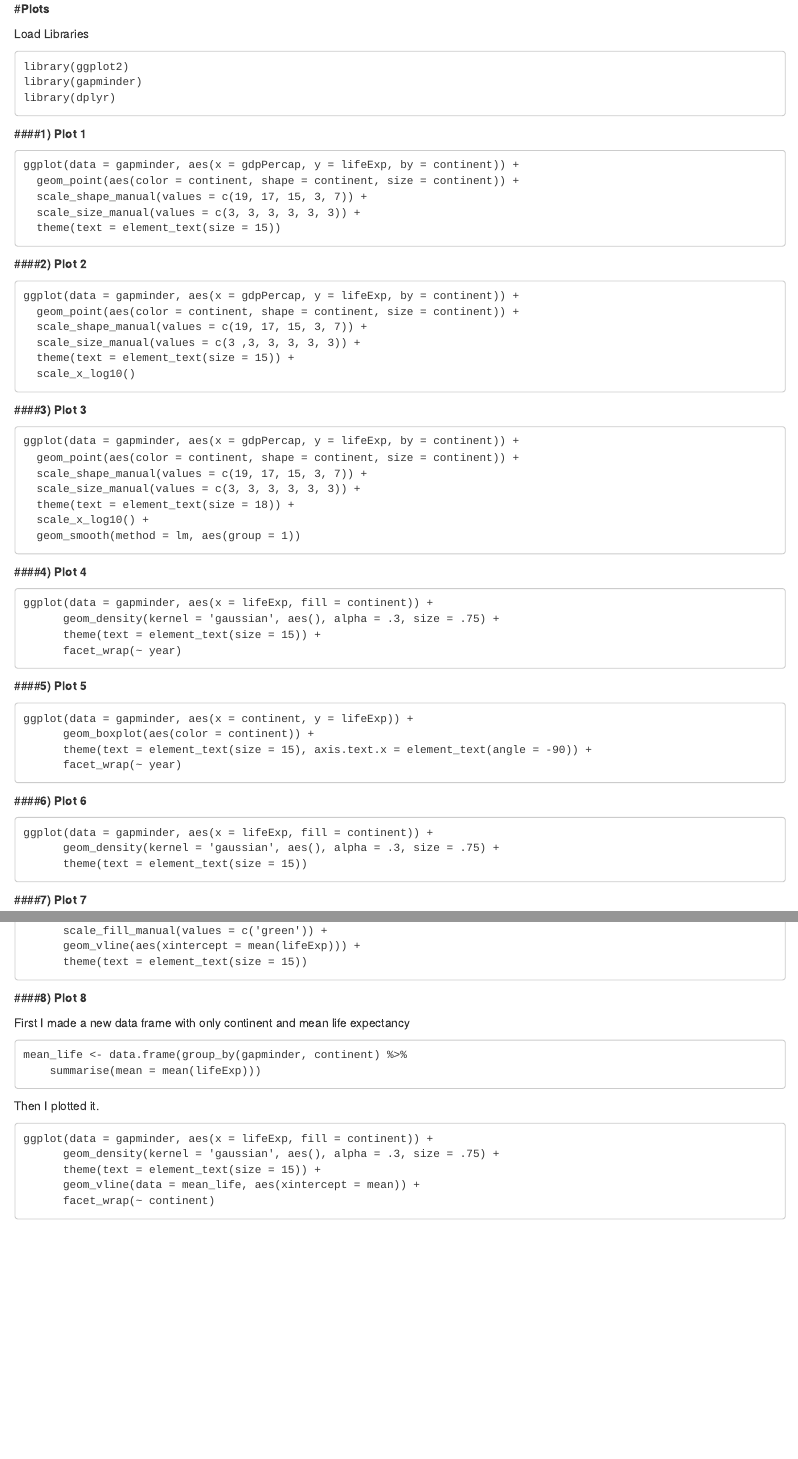
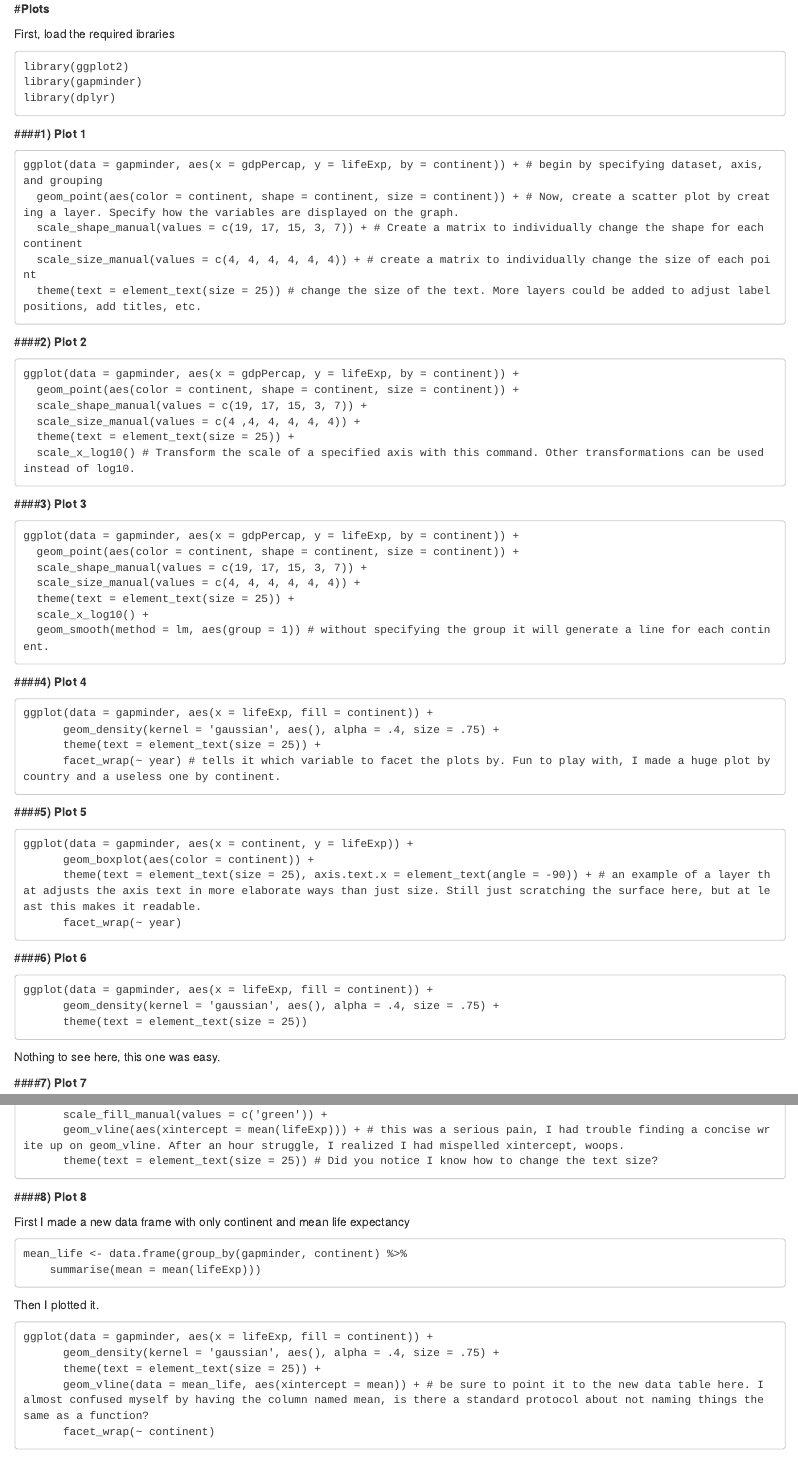
Before and after one commit to Irosenthal/BIOL-653-rosenthal-isaac-hw, an R Markdown document (Homework 2 - Rosenthal, Isaac.Rmd): the page in a window 1100 px wide, from its top, and a second part further down, joined at a grey line. Rendered offline with R 4.5, knitr and Pandoc, with nearby package versions.

Commit message:
many comment updates

````diff
--- a/Homework 2 - Rosenthal, Isaac.Rmd
+++ b/Homework 2 - Rosenthal, Isaac.Rmd
@@ -1,7 +1,7 @@
 
 #**Plots**
 
-Load Libraries
+First, load the required ibraries
 
 ```
 library(ggplot2)
@@ -12,11 +12,11 @@ library(dplyr)
 
 ####**1) Plot 1**
 ```
-ggplot(data = gapminder, aes(x = gdpPercap, y = lifeExp, by = continent)) +
-  geom_point(aes(color = continent, shape = continent, size = continent)) +
-  scale_shape_manual(values = c(19, 17, 15, 3, 7)) +
-  scale_size_manual(values = c(3, 3, 3, 3, 3, 3)) +
-  theme(text = element_text(size = 15))
+ggplot(data = gapminder, aes(x = gdpPercap, y = lifeExp, by = continent)) + # begin by specifying dataset, axis, and grouping
+  geom_point(aes(color = continent, shape = continent, size = continent)) + # Now, create a scatter plot by creating a layer. Specify how the variables are displayed on the graph.
+  scale_shape_manual(values = c(19, 17, 15, 3, 7)) + # Create a matrix to individually change the shape for each continent
+  scale_size_manual(values = c(4, 4, 4, 4, 4, 4)) + # create a matrix to individually change the size of each point
+  theme(text = element_text(size = 25)) # change the size of the text. More layers could be added to adjust label positions, add titles, etc.
 ```
 
 ####**2) Plot 2**
@@ -24,9 +24,9 @@ ggplot(data = gapminder, aes(x = gdpPercap, y = lifeExp, by = continent)) +
 ggplot(data = gapminder, aes(x = gdpPercap, y = lifeExp, by = continent)) +
   geom_point(aes(color = continent, shape = continent, size = continent)) +
   scale_shape_manual(values = c(19, 17, 15, 3, 7)) +
-  scale_size_manual(values = c(3 ,3, 3, 3, 3, 3)) +
-  theme(text = element_text(size = 15)) +
-  scale_x_log10()
+  scale_size_manual(values = c(4 ,4, 4, 4, 4, 4)) +
+  theme(text = element_text(size = 25)) +
+  scale_x_log10() # Transform the scale of a specified axis with this command. Other transformations can be used instead of log10.
 ```
 
 ####**3) Plot 3**
@@ -34,33 +34,34 @@ ggplot(data = gapminder, aes(x = gdpPercap, y = lifeExp, by = continent)) +
 ggplot(data = gapminder, aes(x = gdpPercap, y = lifeExp, by = continent)) +
   geom_point(aes(color = continent, shape = continent, size = continent)) +
   scale_shape_manual(values = c(19, 17, 15, 3, 7)) +
-  scale_size_manual(values = c(3, 3, 3, 3, 3, 3)) +
-  theme(text = element_text(size = 18)) +
+  scale_size_manual(values = c(4, 4, 4, 4, 4, 4)) +
+  theme(text = element_text(size = 25)) +
   scale_x_log10() +
-  geom_smooth(method = lm, aes(group = 1))
+  geom_smooth(method = lm, aes(group = 1)) # without specifying the group it will generate a line for each continent.
 ```
 
 ####**4) Plot 4**
 ```
 ggplot(data = gapminder, aes(x = lifeExp, fill = continent)) +
-      geom_density(kernel = 'gaussian', aes(), alpha = .3, size = .75) +
-      theme(text = element_text(size = 15)) +
-      facet_wrap(~ year)
+      geom_density(kernel = 'gaussian', aes(), alpha = .4, size = .75) +
+      theme(text = element_text(size = 25)) +
+      facet_wrap(~ year) # tells it which variable to facet the plots by. Fun to play with, I made a huge plot by country and a useless one by continent.
 ```
 
 ####**5) Plot 5**
 ```
 ggplot(data = gapminder, aes(x = continent, y = lifeExp)) +
       geom_boxplot(aes(color = continent)) +
-      theme(text = element_text(size = 15), axis.text.x = element_text(angle = -90)) +
+      theme(text = element_text(size = 25), axis.text.x = element_text(angle = -90)) + # an example of a layer that adjusts the axis text in more elaborate ways than just size. Still just scratching the surface here, but at least this makes it readable.
       facet_wrap(~ year)
 ```
 ####**6) Plot 6**
 ```
 ggplot(data = gapminder, aes(x = lifeExp, fill = continent)) +
-      geom_density(kernel = 'gaussian', aes(), alpha = .3, size = .75) +
-      theme(text = element_text(size = 15))
+      geom_density(kernel = 'gaussian', aes(), alpha = .4, size = .75) +
+      theme(text = element_text(size = 25))
 ```
+Nothing to see here, this one was easy.
 
 ####**7) Plot 7**
 ```
@@ -74,6 +75,6 @@ ggplot(aes(x = lifeExp, fill = continent)) +
       scale_fill_manual(values = c('green')) +
-      geom_vline(aes(xintercept = mean(lifeExp))) +
-      theme(text = element_text(size = 15))
+      geom_vline(aes(xintercept = mean(lifeExp))) + # this was a serious pain, I had trouble finding a concise write up on geom_vline. After an hour struggle, I realized I had mispelled xintercept, woops.
+      theme(text = element_text(size = 25)) # Did you notice I know how to change the text size?
 ```
 
 ####**8) Plot 8**
@@ -88,9 +89,9 @@ Then I plotted it.
 
 ```
 ggplot(data = gapminder, aes(x = lifeExp, fill = continent)) +
-      geom_density(kernel = 'gaussian', aes(), alpha = .3, size = .75) +
-      theme(text = element_text(size = 15)) +
-      geom_vline(data = mean_life, aes(xintercept = mean)) +
+      geom_density(kernel = 'gaussian', aes(), alpha = .4, size = .75) +
+      theme(text = element_text(size = 25)) +
+      geom_vline(data = mean_life, aes(xintercept = mean)) + # be sure to point it to the new data table here. I almost confused myself by having the column named mean, is there a standard protocol about not naming things the same as a function?
       facet_wrap(~ continent)
 ```
 
````
Also changed, not shown: Homework 2 - Rosenthal, Isaac.Rmd (14 more changed lines).
